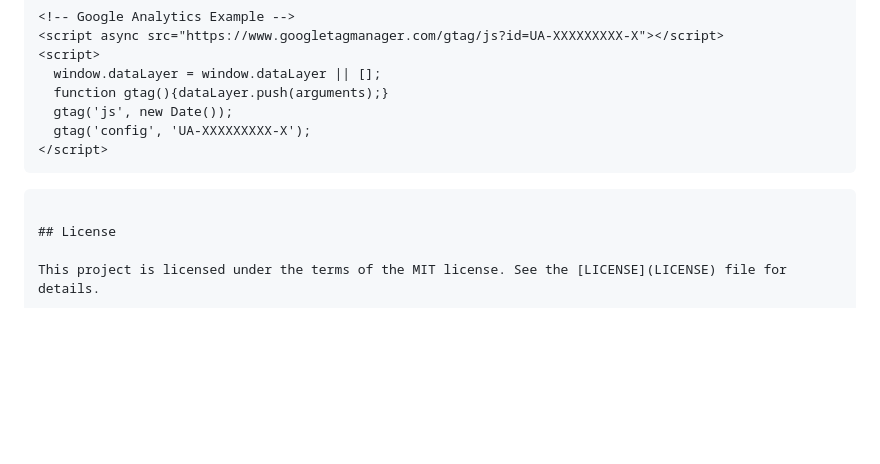
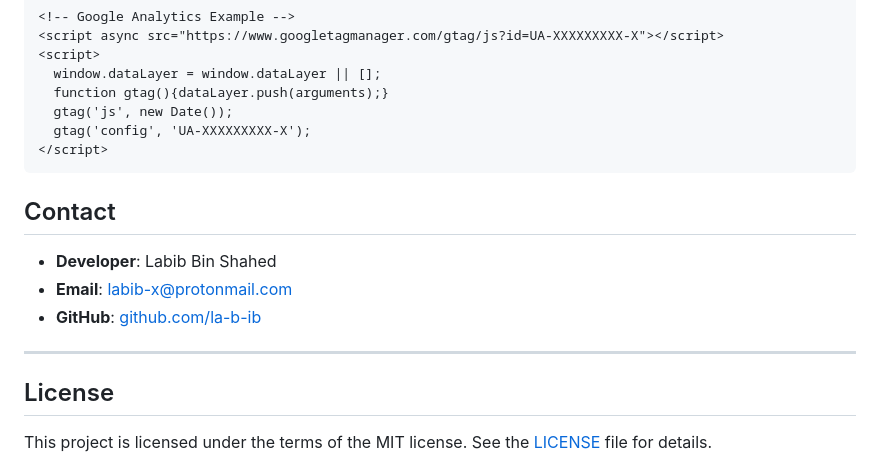
Before and after one commit to la-b-ib/la-b-ib.github.io, a Markdown page: README.md, the part around the change. GitHub-like rendering; blank space fills up the shorter version.

````diff
--- a/README.md
+++ b/README.md
@@ -258,7 +258,14 @@ We welcome contributions of all kinds! To maintain a high-quality codebase, plea
   gtag('config', 'UA-XXXXXXXXX-X');
 </script>
 ```
-```
+
+## Contact
+
+- **Developer**: Labib Bin Shahed
+- **Email**: [labib-x@protonmail.com](mailto:labib-x@protonmail.com)
+- **GitHub**: [github.com/la-b-ib](https://github.com/la-b-ib)
+
+---
 
 ## License
 
````
